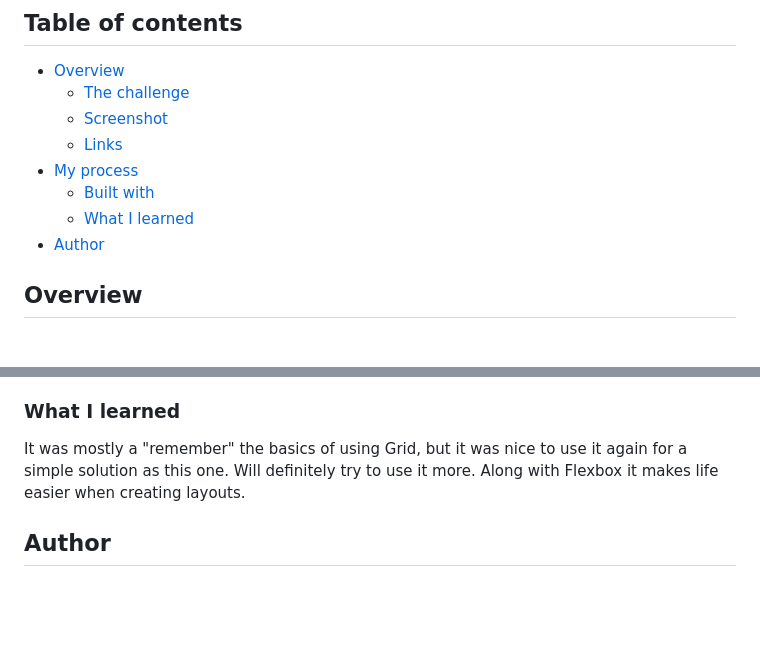
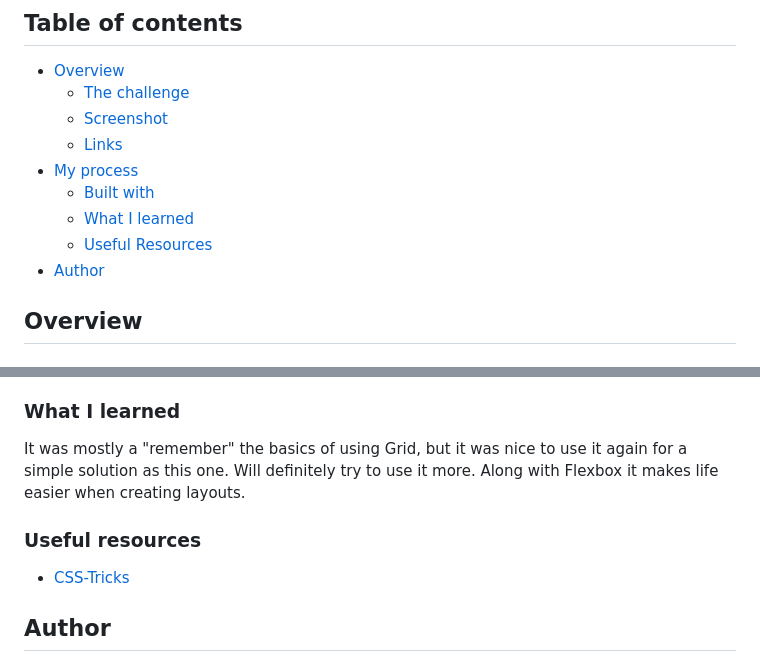
Before and after one commit to tiagocostarebelo/frontendmentor, a Markdown page: 3-column-preview-card-component/README.md, 2 parts joined by grey strips. Rendered like a GitHub page; blank space fills up the shorter version.

Commit message:
3column preview card component final solution. README updated

```diff
--- a/3-column-preview-card-component/README.md
+++ b/3-column-preview-card-component/README.md
@@ -11,6 +11,7 @@ This is a solution to the [3-column preview card component challenge on Frontend
 - [My process](#my-process)
   - [Built with](#built-with)
   - [What I learned](#what-i-learned)
+  - [Useful Resources](#useful-resources)
 - [Author](#author)
 
 
@@ -52,6 +53,10 @@ This time, I've included CSS Resets that I haven't in the previous solutions.
 It was mostly a "remember" the basics of using Grid, but it was nice to use it again for a simple solution as this one.
 Will definitely try to use it more. Along with Flexbox it makes life easier when creating layouts.
 
+### Useful resources
+
+- [CSS-Tricks](https://css-tricks.com/snippets/css/complete-guide-grid/)
+
 ## Author
 
 - Website - [Tiago Costa Rebelo](https://www.tcostarebelo.design)
```
Also changed, not shown: other parts of 3-column-preview-card-component/README.md (+1 -1 lines), 3-column-preview-card-component/screenshots/desktop_version.png (renamed from 3-column-preview-card-component/screenshots/Frontend Mentor _ 3-column preview card component - Google Chrome 04_01_2022 12_09_32 (2).png), 3-column-preview-card-component/screenshots/mobile_version.png (renamed from 3-column-preview-card-component/screenshots/Frontend Mentor _ 3-column preview card component - Google Chrome 04_01_2022 12_09_24 (2).png), 3columnpreviewcard/images/favicon-32x32.png (added), 5 other files.
